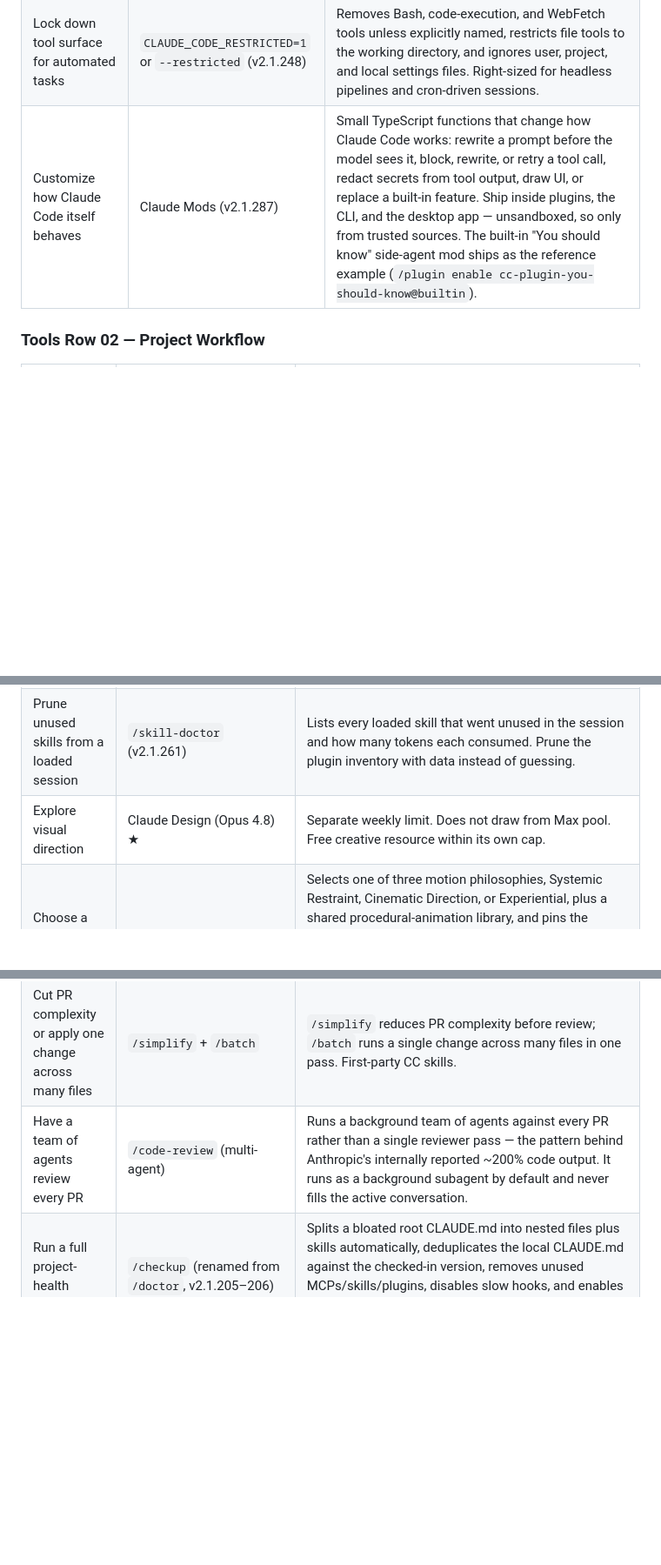
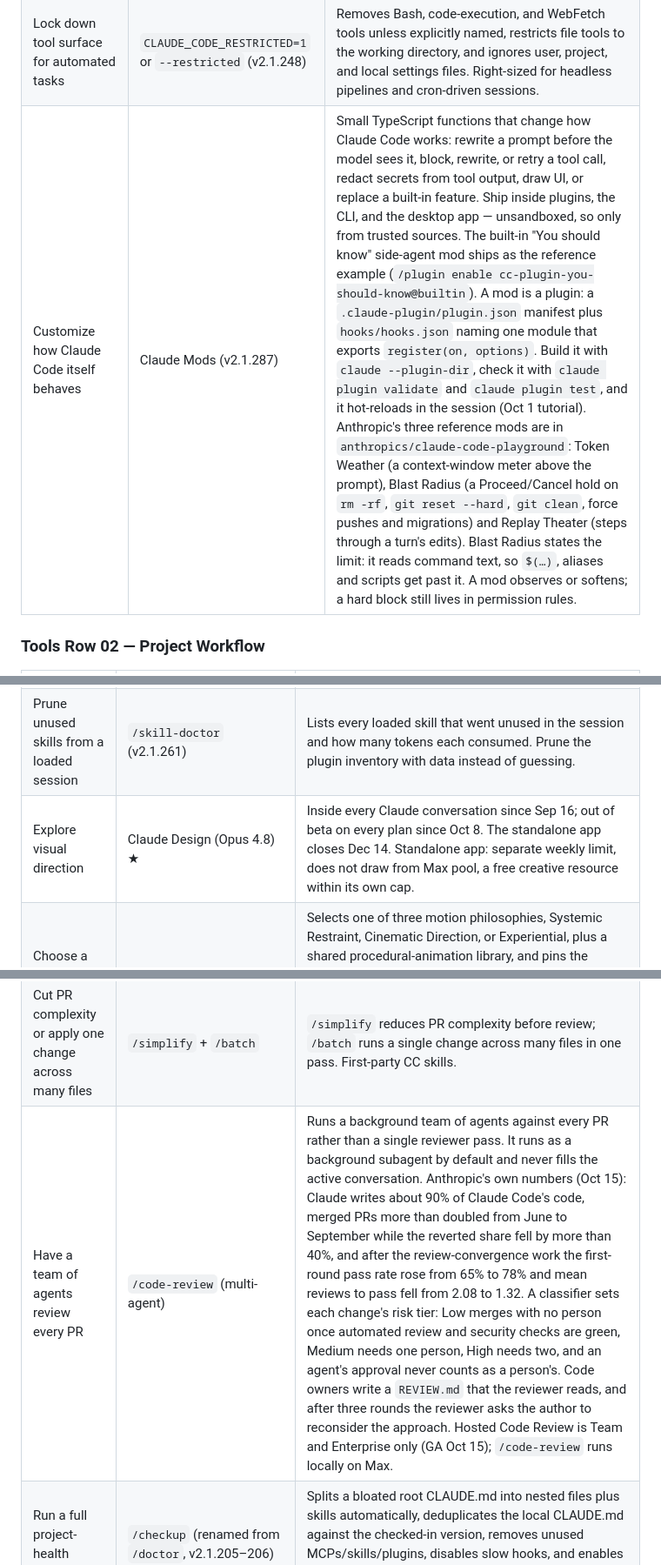
Before and after one commit to The-Shokunin-Crafthouse/ai-site, a Markdown page: content/site-content-audit.md, 3 parts joined by grey strips. Shown at 87% size. Rendered like a GitHub page; blank space fills up the shorter version.

```diff
--- a/content/site-content-audit.md
+++ b/content/site-content-audit.md
@@ -644,7 +645,7 @@ Transcripts and recordings are write-once inputs. One processing pass produces t
 | Work fullscreen in a large terminal | `/tui fullscreen` | Renders Claude Code across the whole terminal window instead of the default inline view. `CLAUDE_CODE_SCROLL_SPEED` tunes scroll sensitivity; `Ctrl+O` opens transcript mode to review the full session history without leaving the pane. |
 | Cut Claude's response verbosity | `"outputStyle": "Concise"` (settings.json or `/config`) | Claude leads with the result and skips narration. Errors and destructive-action warnings still get full content. v2.1.237. |
 | Lock down tool surface for automated tasks | `CLAUDE_CODE_RESTRICTED=1` or `--restricted` (v2.1.248) | Removes Bash, code-execution, and WebFetch tools unless explicitly named, restricts file tools to the working directory, and ignores user, project, and local settings files. Right-sized for headless pipelines and cron-driven sessions. |
-| Customize how Claude Code itself behaves | Claude Mods (v2.1.287) | Small TypeScript functions that change how Claude Code works: rewrite a prompt before the model sees it, block, rewrite, or retry a tool call, redact secrets from tool output, draw UI, or replace a built-in feature. Ship inside plugins, the CLI, and the desktop app — unsandboxed, so only from trusted sources. The built-in "You should know" side-agent mod ships as the reference example (`/plugin enable cc-plugin-you-should-know@builtin`). |
+| Customize how Claude Code itself behaves | Claude Mods (v2.1.287) | Small TypeScript functions that change how Claude Code works: rewrite a prompt before the model sees it, block, rewrite, or retry a tool call, redact secrets from tool output, draw UI, or replace a built-in feature. Ship inside plugins, the CLI, and the desktop app — unsandboxed, so only from trusted sources. The built-in "You should know" side-agent mod ships as the reference example (`/plugin enable cc-plugin-you-should-know@builtin`). A mod is a plugin: a `.claude-plugin/plugin.json` manifest plus `hooks/hooks.json` naming one module that exports `register(on, options)`. Build it with `claude --plugin-dir`, check it with `claude plugin validate` and `claude plugin test`, and it hot-reloads in the session (Oct 1 tutorial). Anthropic's three reference mods are in `anthropics/claude-code-playground`: Token Weather (a context-window meter above the prompt), Blast Radius (a Proceed/Cancel hold on `rm -rf`, `git reset --hard`, `git clean`, force pushes and migrations) and Replay Theater (steps through a turn's edits). Blast Radius states the limit: it reads command text, so `$(…)`, aliases and scripts get past it. A mod observes or softens; a hard block still lives in permission rules. |
 
 ### Tools Row 02 — Project Workflow
 
@@ -654,7 +655,7 @@ Transcripts and recordings are write-once inputs. One processing pass produces t
 | Draft UI artboard options from the terminal | `/design <brief>` (research preview, Pro/Max/Team/Enterprise, v2.1.233+) | Publishes a canvas of editable artboards as an artifact straight from a CLI prompt. I pick one and tell Claude to implement it. Bridges Gate 1 ideation and Gate 2 Figma work without opening a browser. |
 | Turn a brief into a spec | Claude.ai Planner (Fable) | Studio context already in project knowledge. One pass. |
 | Prune unused skills from a loaded session | `/skill-doctor` (v2.1.261) | Lists every loaded skill that went unused in the session and how many tokens each consumed. Prune the plugin inventory with data instead of guessing. |
-| Explore visual direction | Claude Design (Opus 4.8) ★ | Separate weekly limit. Does not draw from Max pool. Free creative resource within its own cap. |
+| Explore visual direction | Claude Design (Opus 4.8) ★ | Inside every Claude conversation since Sep 16; out of beta on every plan since Oct 8. The standalone app closes Dec 14. Standalone app: separate weekly limit, does not draw from Max pool, a free creative resource within its own cap. |
 | Choose a project's motion language | `sc-motion` | Selects one of three motion philosophies, Systemic Restraint, Cinematic Direction, or Experiential, plus a shared procedural-animation library, and pins the choice as an ADR at Gate 1. One language per project, held to the end. The invariants hold across all three: reduced-motion stays functional, nothing animates without cause, focus and contrast rules stay untouched. |
 | Generate or remix a design inside Figma | Figma Agent (beta) | Figma's purpose-built design agent, embedded in the canvas rather than bolted on as a sidebar chat. It generates and remixes designs against an existing design system out of the box, so output lands on the studio's own tokens and components instead of generic defaults, and it absorbs the rote construction work between direction and comp. Gradual beta for Full seats on Professional, Organization, and Enterprise plans; no credits consumed while it is in beta. A community skills library now has 50+ design workflow skills (research, design systems, handoff); the agent can also create a new skill based on context in the active file. |
 | Translate Figma into code | Claude Code + Figma MCP | Reads Sandbox, writes code. `generate_figma_design` also writes approved frames to the Figma Production page. Figma Motion is now in open beta (confirmed Sep 30): custom animation styles save variable-backed easing and duration, publish to libraries the way any other style does, and reach a coding agent through MCP or Skills; supported animations export as Lottie or dotLottie, and animated frames stay inspectable in Dev Mode, with animation code copyable as CSS, JSON, or framework-ready React. Code Connect in MCP is what keeps that output specific: it hands the agent production component context during design-to-code, so the agent reaches for the real component instead of regenerating a generic one, and spends fewer tokens doing it (Figma, 2026-08-05). Figma MCP now binds variables and applies auto layout directly on the code-to-canvas sync, so a design pushed from code lands on live tokens and a real layout system instead of static values. Auto layout also gained vertical wrap (Sept 2026): a column-direction container now wraps to a new column the way `flex-wrap: column` does in CSS, closing a gap that previously needed a manual workaround for responsive component layouts. |
@@ -676,7 +677,7 @@ Transcripts and recordings are write-once inputs. One processing pass produces t
 | Share session output as a live page | CC Artifacts (beta, Team/Enterprise) | Turns a Claude Code session into a shareable HTML page at a private URL. PR walkthroughs, dashboards, release checklists. |
 | Validate decisions with real users | Maze / Lyssna / Dscout | The AI Evaluator grades Functionality from code and snapshots. It cannot replace a real user. NN/g's Oct 2026 comparison of 604 humans against 120 synthetic respondents on one open question found synthetic answers converge on about a dozen labels where humans produced 50+ and over-use expected vocabulary — useful for hypothesis generation, not for the finding itself. Tool scales to company stage — see For Hiring Managers. |
 | Cut PR complexity or apply one change across many files | `/simplify` + `/batch` | `/simplify` reduces PR complexity before review; `/batch` runs a single change across many files in one pass. First-party CC skills. |
-| Have a team of agents review every PR | `/code-review` (multi-agent) | Runs a background team of agents against every PR rather than a single reviewer pass — the pattern behind Anthropic's internally reported ~200% code output. It runs as a background subagent by default and never fills the active conversation. |
+| Have a team of agents review every PR | `/code-review` (multi-agent) | Runs a background team of agents against every PR rather than a single reviewer pass. It runs as a background subagent by default and never fills the active conversation. Anthropic's own numbers (Oct 15): Claude writes about 90% of Claude Code's code, merged PRs more than doubled from June to September while the reverted share fell by more than 40%, and after the review-convergence work the first-round pass rate rose from 65% to 78% and mean reviews to pass fell from 2.08 to 1.32. A classifier sets each change's risk tier: Low merges with no person once automated review and security checks are green, Medium needs one person, High needs two, and an agent's approval never counts as a person's. Code owners write a `REVIEW.md` that the reviewer reads, and after three rounds the reviewer asks the author to reconsider the approach. Hosted Code Review is Team and Enterprise only (GA Oct 15); `/code-review` runs locally on Max. |
 | Run a full project-health checkup | `/checkup` (renamed from `/doctor`, v2.1.205–206) | Splits a bloated root CLAUDE.md into nested files plus skills automatically, deduplicates the local CLAUDE.md against the checked-in version, removes unused MCPs/skills/plugins, disables slow hooks, and enables auto mode — five checks in one periodic run, not just the CLAUDE.md-trim piece. |
 | Add or coordinate an MCP server without stateful session overhead | MCP spec 2026-07-28 (stateless protocol + Apps/Tasks) | Largest MCP revision since launch: servers move from stateful sessions to stateless request/response, so they can run serverless. New MCP Apps/Tasks extensions standardize richer UI and long-running-task integrations. Figma is a named launch partner — directly affects the studio's Figma MCP connection. Local (stdio) MCP connections negotiate the 2026-07-28 spec by default since v2.1.292 (`MCP_PROTOCOL_NEGOTIATION=legacy` opts out); tool descriptions loaded through tool search now carry up to 16,384 characters. |
 | Verify complex async or concurrent state formally | Formal verification with Claude + Lean/TLA+ | Two short prompts is enough to get started, no prior Lean or TLA+ knowledge required: describe the state machine or concurrency property, then ask Claude to prove it. Boris Cherny's report: a two-prompt pass produced 16 PRs fixing bugs and race conditions. Reach for it on complex async state and concurrency specifically, not as a default technique. |
```
Also changed, not shown: other parts of content/site-content-audit.md (+7 -6 lines).
